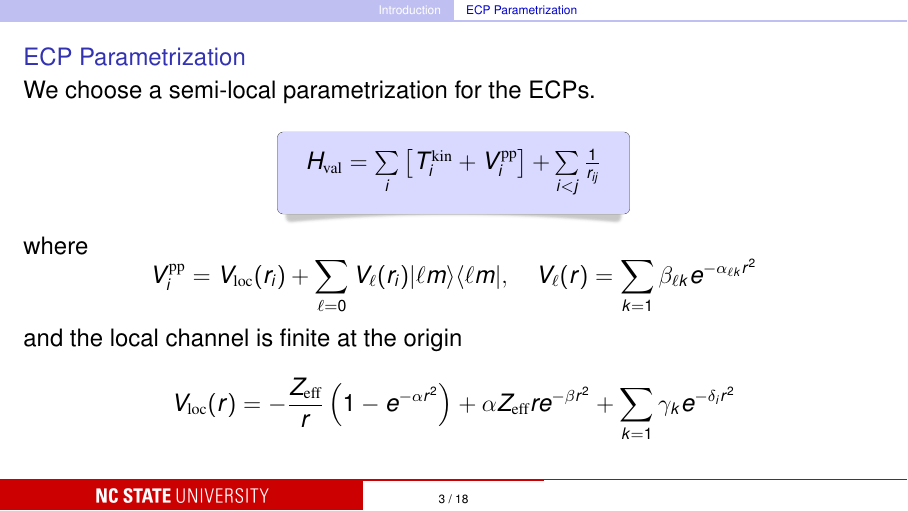
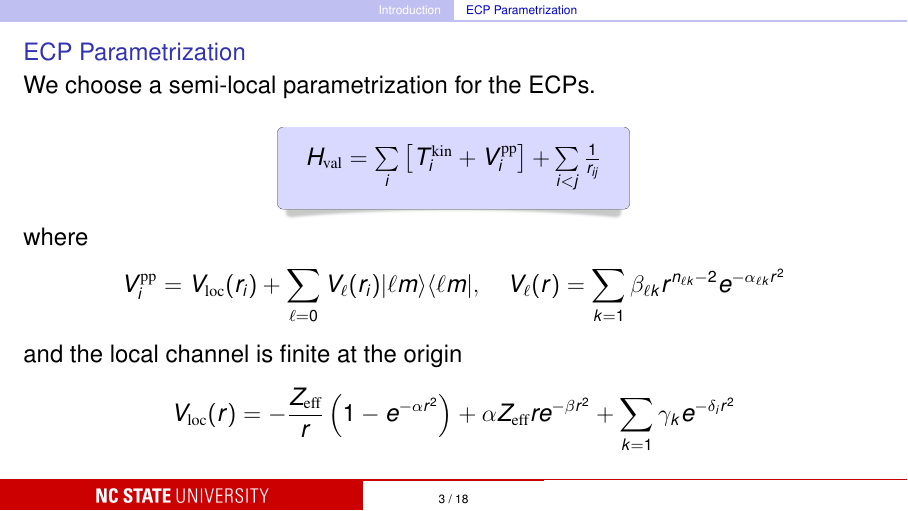
Before and after one commit to QMCPACK/qmcpack_workshop_2019, LaTeX slides (day1_ccECP/presentation/presentation.tex, which reads day1_ccECP/presentation/intro.tex): page 5 of 27. Compiled offline with pdfLaTeX.

Commit message:
small typo in ccECP presentation

```diff
--- a/day1_ccECP/presentation/intro.tex
+++ b/day1_ccECP/presentation/intro.tex
@@ -41,7 +41,7 @@
     \end{center}
     where
     \begin{equation*}
-	V_i^{\rm pp} = V_{\rm loc}(r_i) + \sum\limits_{\ell = 0} V_{\ell}(r_i) | \ell m \rangle \langle \ell m |, \quad V_\ell(r) = \sum_{k=1} \beta_{\ell k} e^{-\alpha_{\ell k}r^2}
+        V_i^{\rm pp} = V_{\rm loc}(r_i) + \sum\limits_{\ell = 0} V_{\ell}(r_i) | \ell m \rangle \langle \ell m |, \quad V_\ell(r) = \sum_{k=1} \beta_{\ell k} r^{n_{\ell k} -2}e^{-\alpha_{\ell k}r^2}
     \end{equation*}
     and the local channel is finite at the origin
     \begin{equation*}
```
Also changed, not shown: day1_ccECP/presentation/presentation.pdf.
